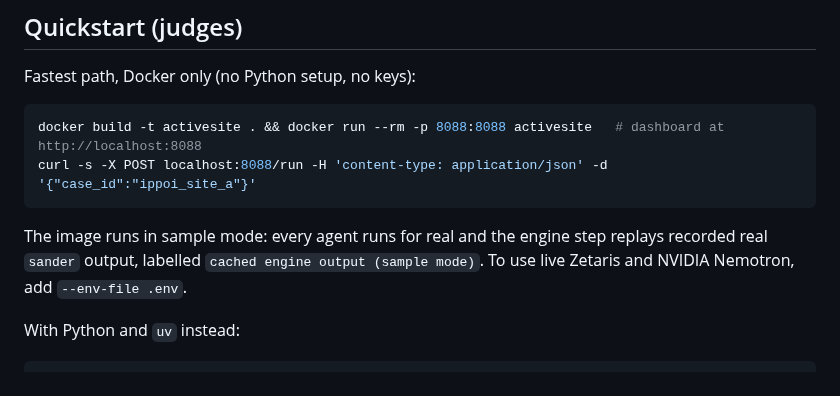
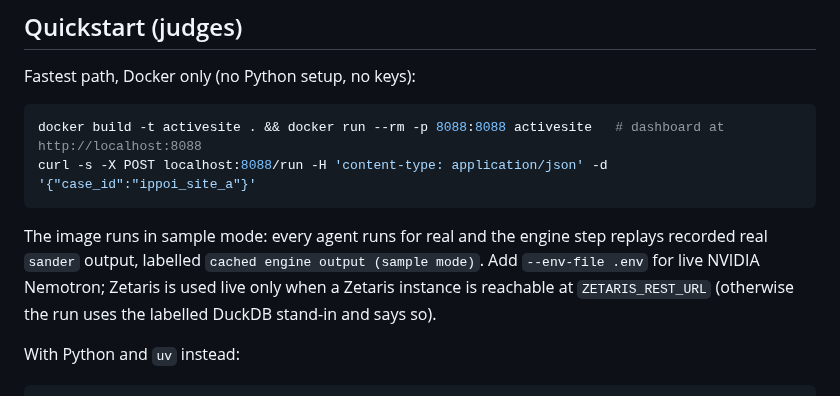
Before and after one commit to KhangLuong314/ActiveSite-QM-MM, a Markdown page: README.md, the part around the change. GitHub-like rendering.

````diff
--- a/README.md
+++ b/README.md
@@ -53,7 +53,7 @@ docker build -t activesite . && docker run --rm -p 8088:8088 activesite   # dash
 curl -s -X POST localhost:8088/run -H 'content-type: application/json' -d '{"case_id":"ippoi_site_a"}'
 ```
 The image runs in sample mode: every agent runs for real and the engine step replays recorded real `sander` output,
-labelled `cached engine output (sample mode)`. To use live Zetaris and NVIDIA Nemotron, add `--env-file .env`.
+labelled `cached engine output (sample mode)`. Add `--env-file .env` for live NVIDIA Nemotron; Zetaris is used live only when a Zetaris instance is reachable at `ZETARIS_REST_URL` (otherwise the run uses the labelled DuckDB stand-in and says so).
 
 With Python and `uv` instead:
 ```bash
````
Also changed, not shown: docs/prompts/PROMPT_LOG.md (+5 -1 lines).
